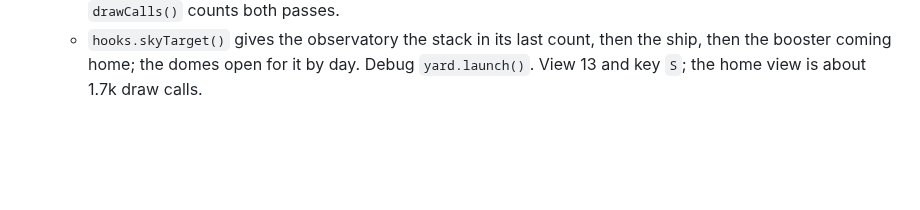
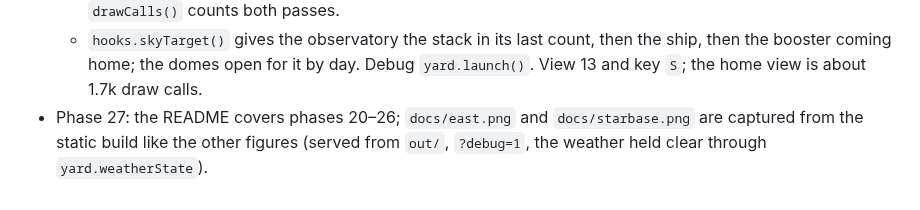
Before and after one commit to Khalidabdi1/factory, a Markdown page: AGENTS.md, the part around the change. GitHub-like rendering; blank space fills up the shorter version.

```diff
--- a/AGENTS.md
+++ b/AGENTS.md
@@ -278,3 +278,5 @@ the port; 24 Car Works' inside in detail; 25 an astronomy centre; 26 a Starship
     time is never negative, and `renderer.info` is reset once a frame so `drawCalls()` counts both passes.
   - `hooks.skyTarget()` gives the observatory the stack in its last count, then the ship, then the booster coming home;
     the domes open for it by day. Debug `yard.launch()`. View 13 and key `S`; the home view is about 1.7k draw calls.
+- Phase 27: the README covers phases 20–26; `docs/east.png` and `docs/starbase.png` are captured from the static build like the
+  other figures (served from `out/`, `?debug=1`, the weather held clear through `yard.weatherState`).
```
Also changed, not shown: README.md (+9 -3 lines), docs/east.png (added), docs/starbase.png (added).
